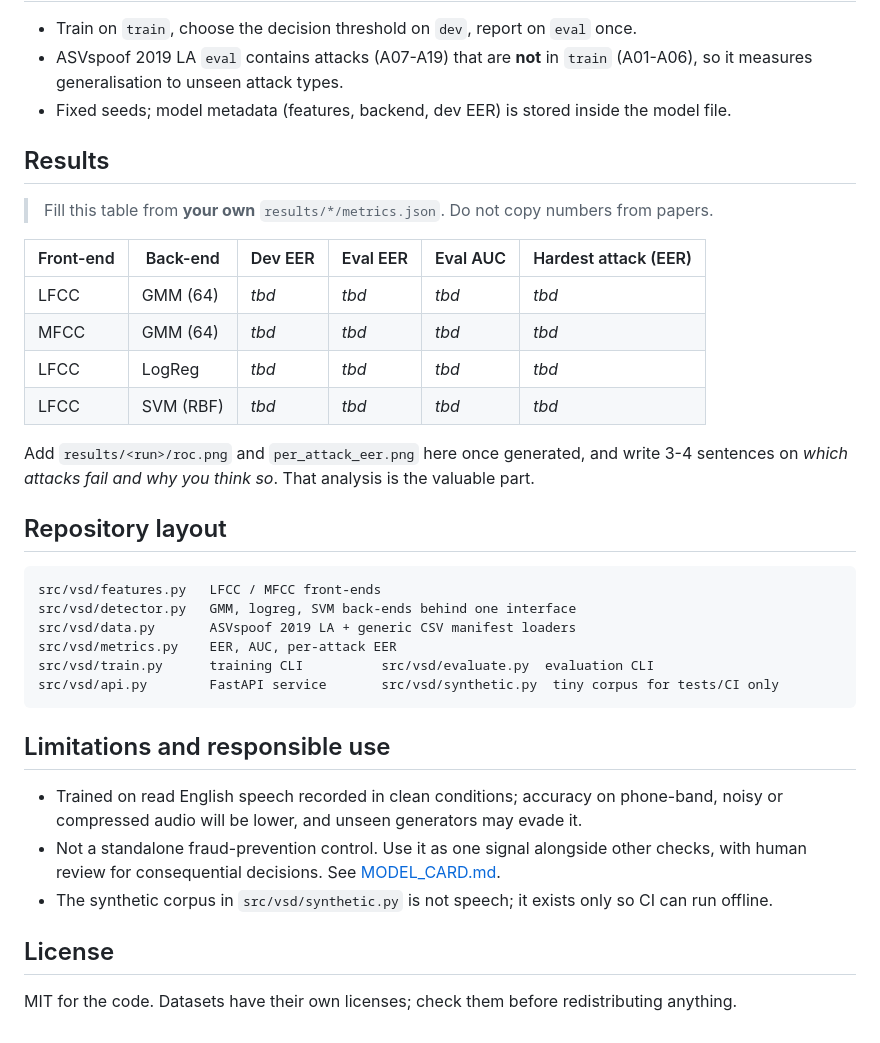
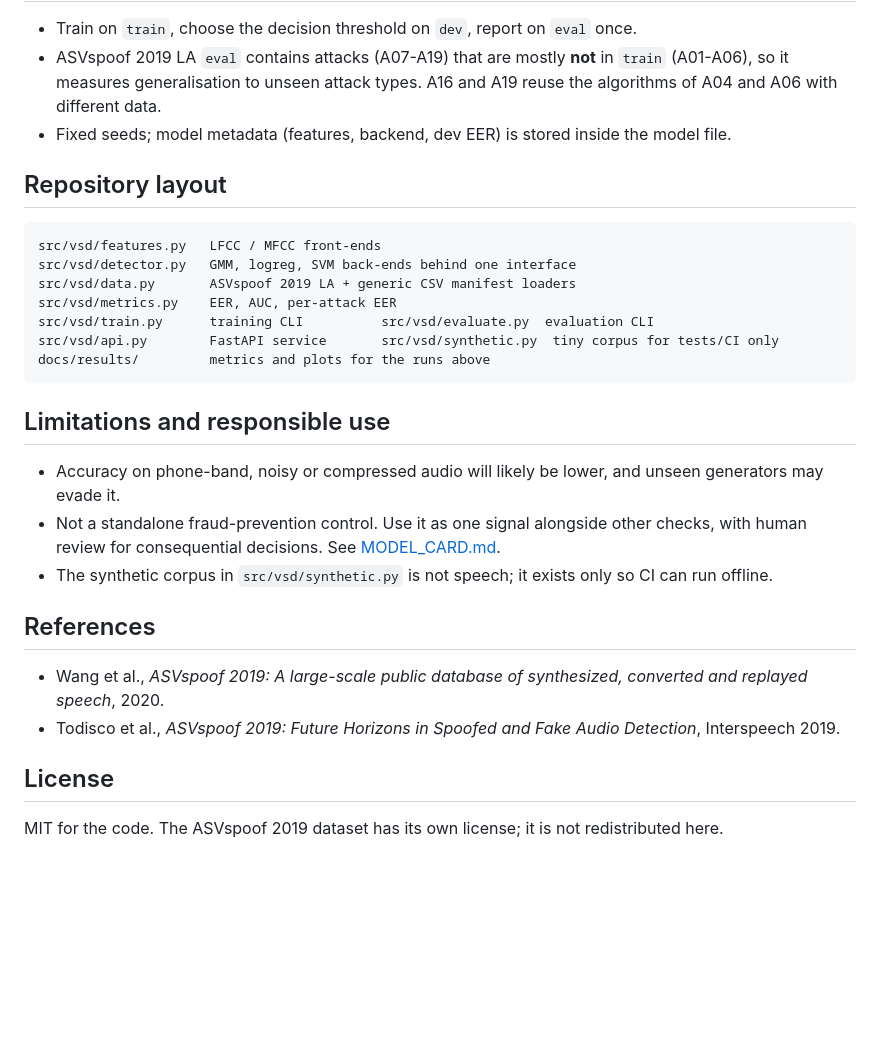
Before and after one commit to meeka55/voice-spoof-detector, a Markdown page: README.md, the part around one of its changes. Drawn GitHub-style; blank space fills up the shorter version.

````diff
--- a/README.md
+++ b/README.md
@@ -74,22 +142,8 @@ docker run -p 8000:8000 -v $(pwd)/models:/models voice-spoof-detector
 
 * Train on `train`, choose the decision threshold on `dev`, report on `eval` once.
-* ASVspoof 2019 LA `eval` contains attacks (A07-A19) that are **not** in `train` (A01-A06), so it measures
-  generalisation to unseen attack types.
+* ASVspoof 2019 LA `eval` contains attacks (A07-A19) that are mostly **not** in `train` (A01-A06), so it measures
+  generalisation to unseen attack types. A16 and A19 reuse the algorithms of A04 and A06 with different data.
 * Fixed seeds; model metadata (features, backend, dev EER) is stored inside the model file.
-
-## Results
-
-> Fill this table from **your own** `results/*/metrics.json`. Do not copy numbers from papers.
-
-| Front-end | Back-end   | Dev EER | Eval EER | Eval AUC | Hardest attack (EER) |
-|-----------|------------|---------|----------|----------|----------------------|
-| LFCC      | GMM (64)   | _tbd_   | _tbd_    | _tbd_    | _tbd_                |
-| MFCC      | GMM (64)   | _tbd_   | _tbd_    | _tbd_    | _tbd_                |
-| LFCC      | LogReg     | _tbd_   | _tbd_    | _tbd_    | _tbd_                |
-| LFCC      | SVM (RBF)  | _tbd_   | _tbd_    | _tbd_    | _tbd_                |
-
-Add `results/<run>/roc.png` and `per_attack_eer.png` here once generated, and write 3-4 sentences on
-*which attacks fail and why you think so*. That analysis is the valuable part.
 
 ## Repository layout
 
@@ -100,16 +154,21 @@ src/vsd/data.py       ASVspoof 2019 LA + generic CSV manifest loaders
 src/vsd/metrics.py    EER, AUC, per-attack EER
 src/vsd/train.py      training CLI          src/vsd/evaluate.py  evaluation CLI
 src/vsd/api.py        FastAPI service       src/vsd/synthetic.py  tiny corpus for tests/CI only
+docs/results/         metrics and plots for the runs above
 ```
 
 ## Limitations and responsible use
 
-* Trained on read English speech recorded in clean conditions; accuracy on phone-band, noisy or
-  compressed audio will be lower, and unseen generators may evade it.
+* Accuracy on phone-band, noisy or compressed audio will likely be lower, and unseen generators may evade it.
 * Not a standalone fraud-prevention control. Use it as one signal alongside other checks, with human review
   for consequential decisions. See [MODEL_CARD.md](MODEL_CARD.md).
 * The synthetic corpus in `src/vsd/synthetic.py` is not speech; it exists only so CI can run offline.
 
+## References
+
+* Wang et al., *ASVspoof 2019: A large-scale public database of synthesized, converted and replayed speech*, 2020.
+* Todisco et al., *ASVspoof 2019: Future Horizons in Spoofed and Fake Audio Detection*, Interspeech 2019.
+
 ## License
 
-MIT for the code. Datasets have their own licenses; check them before redistributing anything.
+MIT for the code. The ASVspoof 2019 dataset has its own license; it is not redistributed here.
````
Also changed, not shown: other parts of README.md (+91 -23 lines), MODEL_CARD.md (+18 -9 lines), docs/results/RESULTS.md (added, +23 -0 lines), docs/results/lfcc_gmm/per_attack_eer.png (added), docs/results/mfcc_gmm/per_attack_eer.png (added).
